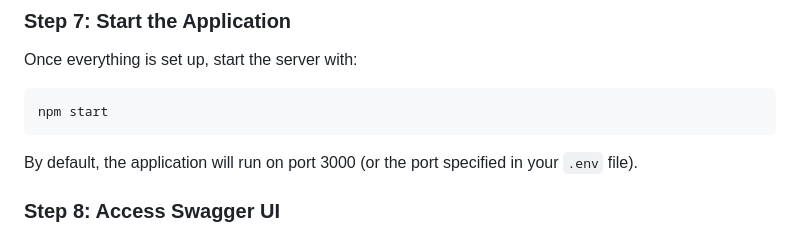
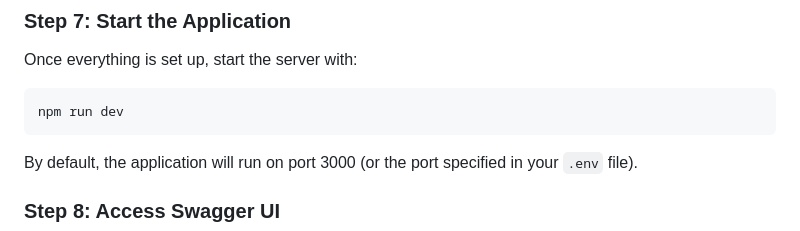
Before and after one commit to bariseser/bet, a Markdown page: readme.md, the part around the change. Drawn GitHub-style.

````diff
--- a/readme.md
+++ b/readme.md
@@ -93,7 +93,7 @@ This will create the required tables (`Matches`, `Bets`, etc.) in the database.
 Once everything is set up, start the server with:
 
 ```bash
-npm start
+npm run dev
 ```
 
 By default, the application will run on port 3000 (or the port specified in your `.env` file).
````
